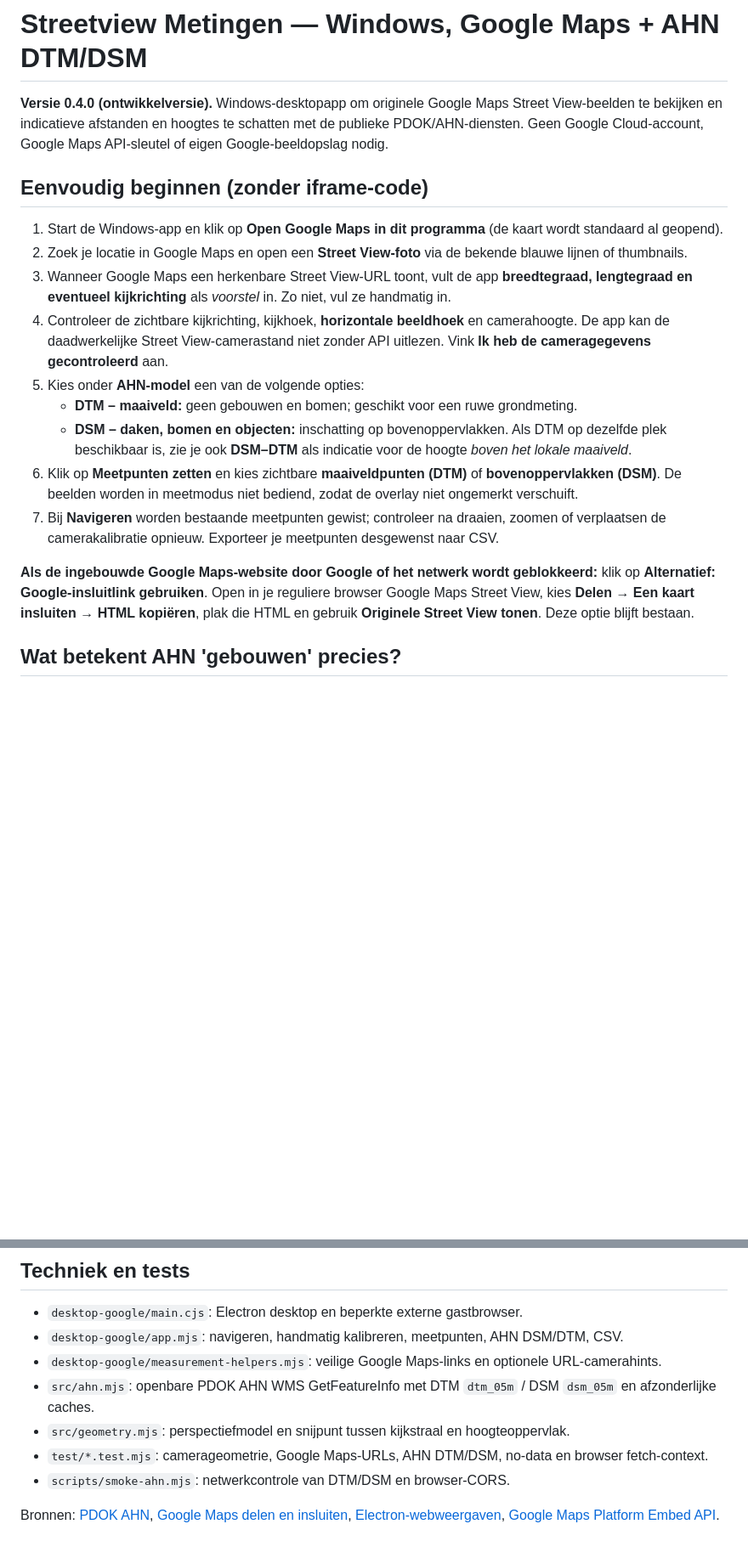
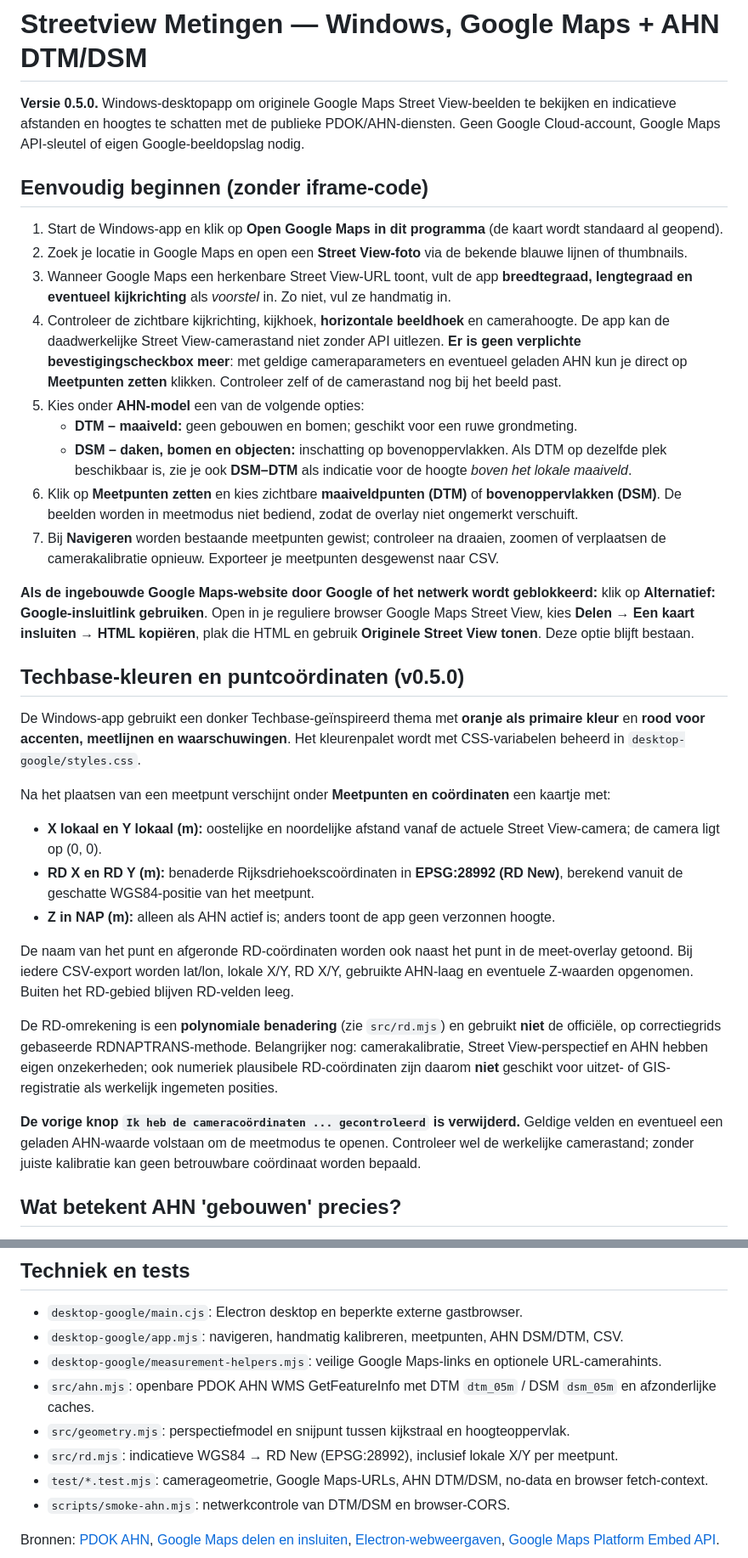
Before and after one commit to LukaStuurman/streetview-metingen, a Markdown page: README.md, 2 parts joined by grey strips. Shown at 85% size. Rendered like a GitHub page; blank space fills up the shorter version.

Commit message:
docs: Techbase orange-red theme, local and RD XY per point, and streamlined measurement workflow

```diff
--- a/README.md
+++ b/README.md
@@ -1,13 +1,13 @@
 # Streetview Metingen — Windows, Google Maps + AHN DTM/DSM
 
-**Versie 0.4.0 (ontwikkelversie).** Windows-desktopapp om originele Google Maps Street View-beelden te bekijken en indicatieve afstanden en hoogtes te schatten met de publieke PDOK/AHN-diensten. Geen Google Cloud-account, Google Maps API-sleutel of eigen Google-beeldopslag nodig.
+**Versie 0.5.0.** Windows-desktopapp om originele Google Maps Street View-beelden te bekijken en indicatieve afstanden en hoogtes te schatten met de publieke PDOK/AHN-diensten. Geen Google Cloud-account, Google Maps API-sleutel of eigen Google-beeldopslag nodig.
 
 ## Eenvoudig beginnen (zonder iframe-code)
 
 1. Start de Windows-app en klik op **Open Google Maps in dit programma** (de kaart wordt standaard al geopend).
 2. Zoek je locatie in Google Maps en open een **Street View-foto** via de bekende blauwe lijnen of thumbnails.
 3. Wanneer Google Maps een herkenbare Street View-URL toont, vult de app **breedtegraad, lengtegraad en eventueel kijkrichting** als *voorstel* in. Zo niet, vul ze handmatig in.
-4. Controleer de zichtbare kijkrichting, kijkhoek, **horizontale beeldhoek** en camerahoogte. De app kan de daadwerkelijke Street View-camerastand niet zonder API uitlezen. Vink **Ik heb de cameragegevens gecontroleerd** aan.
+4. Controleer de zichtbare kijkrichting, kijkhoek, **horizontale beeldhoek** en camerahoogte. De app kan de daadwerkelijke Street View-camerastand niet zonder API uitlezen. **Er is geen verplichte bevestigingscheckbox meer**: met geldige cameraparameters en eventueel geladen AHN kun je direct op **Meetpunten zetten** klikken. Controleer zelf of de camerastand nog bij het beeld past.
 5. Kies onder **AHN-model** een van de volgende opties:
    - **DTM – maaiveld:** geen gebouwen en bomen; geschikt voor een ruwe grondmeting.
    - **DSM – daken, bomen en objecten:** inschatting op bovenoppervlakken. Als DTM op dezelfde plek beschikbaar is, zie je ook **DSM–DTM** als indicatie voor de hoogte *boven het lokale maaiveld*.
@@ -15,6 +15,22 @@
 7. Bij **Navigeren** worden bestaande meetpunten gewist; controleer na draaien, zoomen of verplaatsen de camerakalibratie opnieuw. Exporteer je meetpunten desgewenst naar CSV.
 
 **Als de ingebouwde Google Maps-website door Google of het netwerk wordt geblokkeerd:** klik op **Alternatief: Google-insluitlink gebruiken**. Open in je reguliere browser Google Maps Street View, kies **Delen → Een kaart insluiten → HTML kopiëren**, plak die HTML en gebruik **Originele Street View tonen**. Deze optie blijft bestaan.
+
+## Techbase-kleuren en puntcoördinaten (v0.5.0)
+
+De Windows-app gebruikt een donker Techbase-geïnspireerd thema met **oranje als primaire kleur** en **rood voor accenten, meetlijnen en waarschuwingen**. Het kleurenpalet wordt met CSS-variabelen beheerd in `desktop-google/styles.css`.
+
+Na het plaatsen van een meetpunt verschijnt onder **Meetpunten en coördinaten** een kaartje met:
+
+- **X lokaal en Y lokaal (m):** oostelijke en noordelijke afstand vanaf de actuele Street View-camera; de camera ligt op (0, 0).
+- **RD X en RD Y (m):** benaderde Rijksdriehoekscoördinaten in **EPSG:28992 (RD New)**, berekend vanuit de geschatte WGS84-positie van het meetpunt.
+- **Z in NAP (m):** alleen als AHN actief is; anders toont de app geen verzonnen hoogte.
+
+De naam van het punt en afgeronde RD-coördinaten worden ook naast het punt in de meet-overlay getoond. Bij iedere CSV-export worden lat/lon, lokale X/Y, RD X/Y, gebruikte AHN-laag en eventuele Z-waarden opgenomen. Buiten het RD-gebied blijven RD-velden leeg.
+
+De RD-omrekening is een **polynomiale benadering** (zie `src/rd.mjs`) en gebruikt **niet** de officiële, op correctiegrids gebaseerde RDNAPTRANS-methode. Belangrijker nog: camerakalibratie, Street View-perspectief en AHN hebben eigen onzekerheden; ook numeriek plausibele RD-coördinaten zijn daarom **niet** geschikt voor uitzet- of GIS-registratie als werkelijk ingemeten posities.
+
+**De vorige knop `Ik heb de cameracoördinaten ... gecontroleerd` is verwijderd.** Geldige velden en eventueel een geladen AHN-waarde volstaan om de meetmodus te openen. Controleer wel de werkelijke camerastand; zonder juiste kalibratie kan geen betrouwbare coördinaat worden bepaald.
 
 ## Wat betekent AHN 'gebouwen' precies?
 
@@ -79,6 +95,7 @@ Node.js 20 of nieuwer. De oudere `index.html`-webvariant gebruikt nog steeds de
 - `desktop-google/measurement-helpers.mjs`: veilige Google Maps-links en optionele URL-camerahints.
 - `src/ahn.mjs`: openbare PDOK AHN WMS GetFeatureInfo met DTM `dtm_05m` / DSM `dsm_05m` en afzonderlijke caches.
 - `src/geometry.mjs`: perspectiefmodel en snijpunt tussen kijkstraal en hoogteoppervlak.
+- `src/rd.mjs`: indicatieve WGS84 → RD New (EPSG:28992), inclusief lokale X/Y per meetpunt.
 - `test/*.test.mjs`: camerageometrie, Google Maps-URLs, AHN DTM/DSM, no-data en browser fetch-context.
 - `scripts/smoke-ahn.mjs`: netwerkcontrole van DTM/DSM en browser-CORS.
 
```
Also changed, not shown: other parts of README.md (+2 -2 lines).
